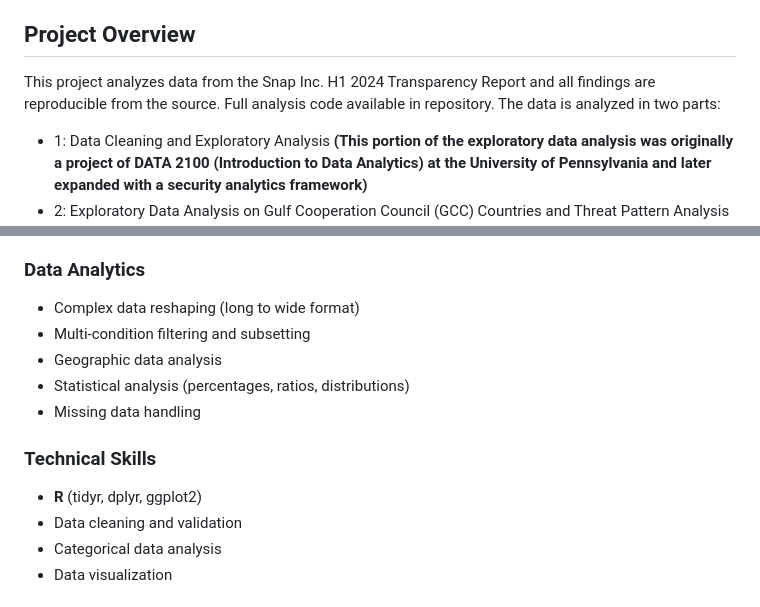
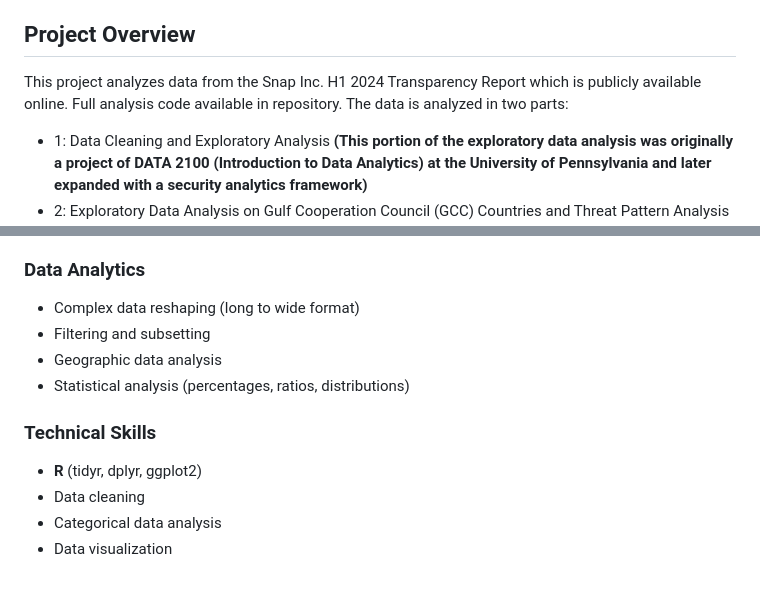
Before and after one commit to sakinsarfraz/Projects, a Markdown page: platform-safety-threat-intelligence.md, 2 parts joined by grey strips. Rendered like a GitHub page.

```diff
--- a/platform-safety-threat-intelligence.md
+++ b/platform-safety-threat-intelligence.md
@@ -11,7 +11,7 @@
 
 
 ## Project Overview
-This project analyzes data from the Snap Inc. H1 2024 Transparency Report and all findings are reproducible from the source. Full analysis code available in repository. The data is analyzed in two parts:
+This project analyzes data from the Snap Inc. H1 2024 Transparency Report which is publicly available online. Full analysis code available in repository. The data is analyzed in two parts:
 
 
 - 1: Data Cleaning and Exploratory Analysis
@@ -37,14 +37,13 @@ Dataset:
 
 ### Data Analytics
 - Complex data reshaping (long to wide format)
-- Multi-condition filtering and subsetting
+- Filtering and subsetting
 - Geographic data analysis
 - Statistical analysis (percentages, ratios, distributions)
-- Missing data handling
 
 ### Technical Skills
 - **R** (tidyr, dplyr, ggplot2)
-- Data cleaning and validation
+- Data cleaning
 - Categorical data analysis
 - Data visualization
 
```
